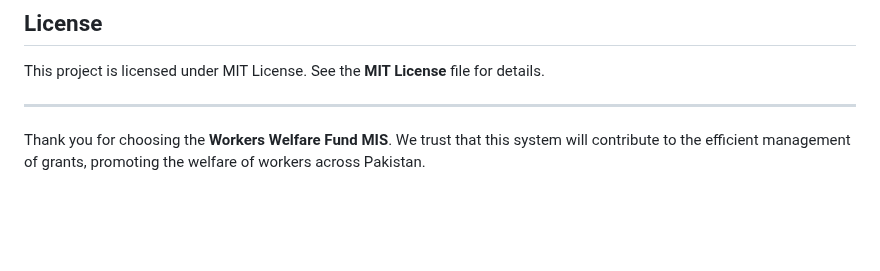
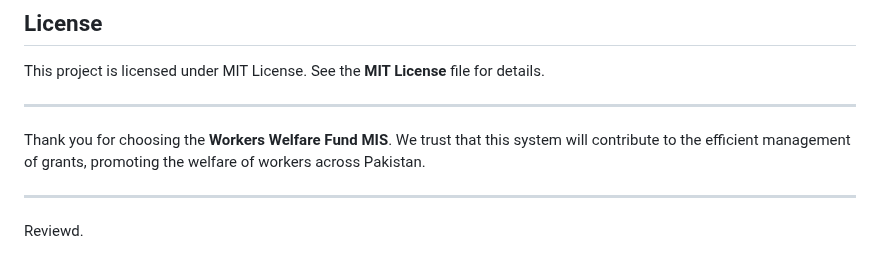
Before and after one commit to attaatariq/mis_ww_fund_apps, a Markdown page: README.md, the part around the change. GitHub-like rendering; blank space fills up the shorter version.

Commit message:
Commit 18-02-2024

```diff
--- a/README.md
+++ b/README.md
@@ -82,3 +82,7 @@ This project is licensed under MIT License. See the **MIT License** file for det
 ---
 
 Thank you for choosing the **Workers Welfare Fund MIS**. We trust that this system will contribute to the efficient management of grants, promoting the welfare of workers across Pakistan.
+
+---
+
+Reviewd.
```
